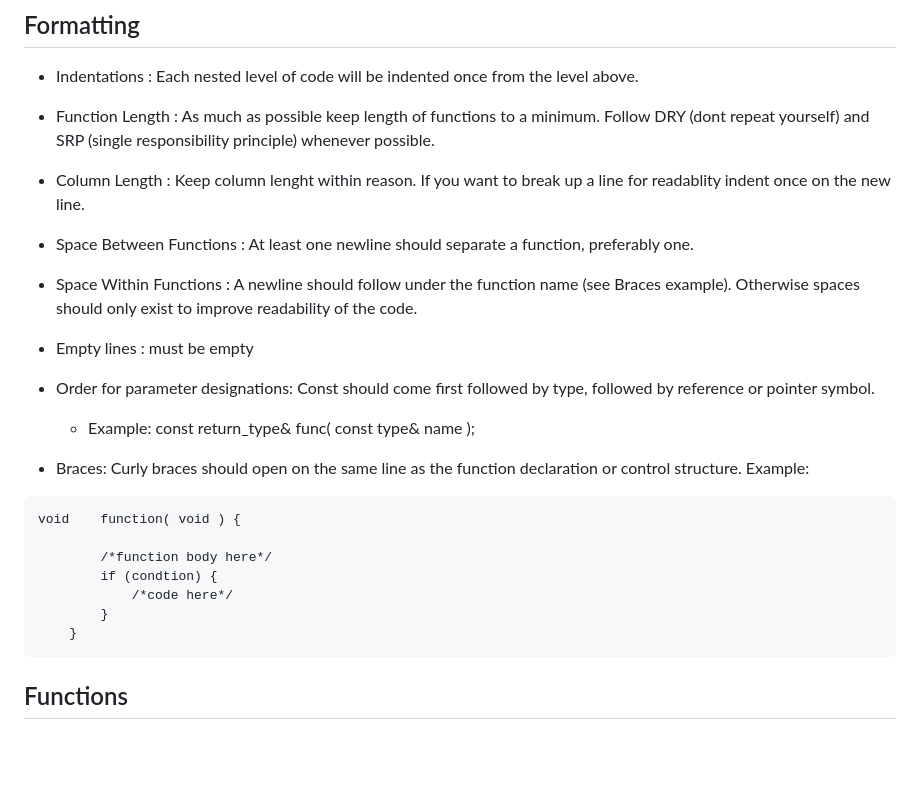
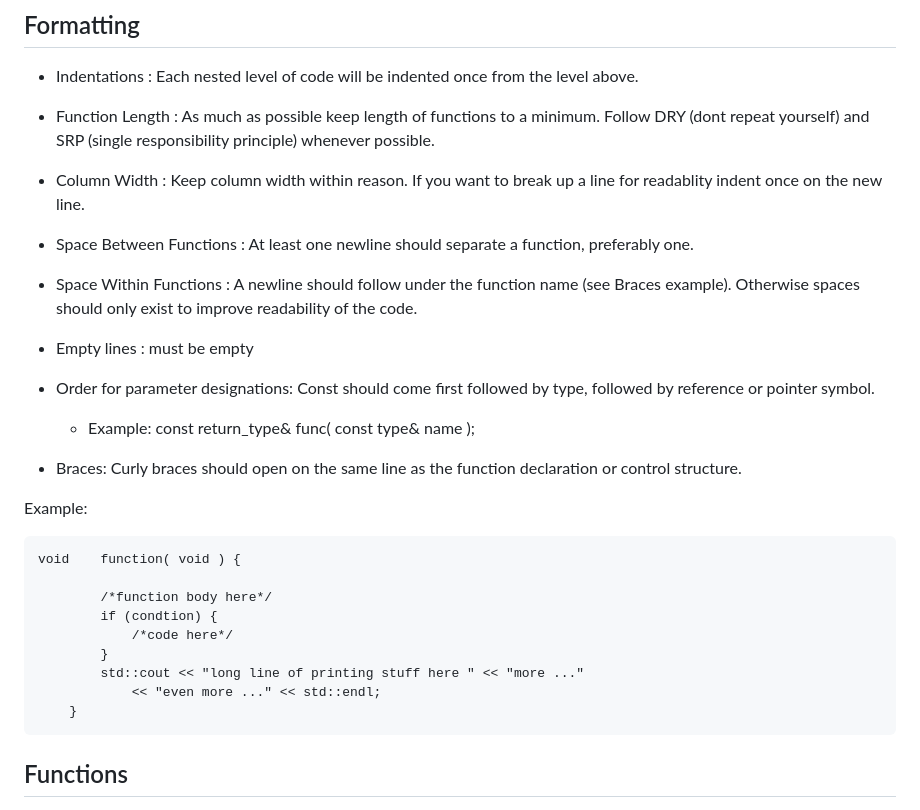
Before and after one commit to jboucher154/WebServ, a Markdown page: project_standards/standards.md, the part around the change. GitHub-like rendering; blank space fills up the shorter version.

Commit message:
add to formatting example

````diff
--- a/project_standards/standards.md
+++ b/project_standards/standards.md
@@ -77,7 +77,7 @@ Naming convention by type.
 
 - Function Length : As much as possible keep length of functions to a minimum. Follow DRY (dont repeat yourself) and SRP (single responsibility principle) whenever possible.
 
-- Column Length : Keep column lenght within reason. If you want to break up a line for readablity indent once on the new line.
+- Column Width : Keep column width within reason. If you want to break up a line for readablity indent once on the new line.
 
 - Space Between Functions : At least one newline should separate a function, preferably one.
 
@@ -88,7 +88,9 @@ Naming convention by type.
 - Order for parameter designations: Const should come first followed by type, followed by reference or pointer symbol.
 	- Example: const return_type& func( const type& name );
 
-- Braces: Curly braces should open on the same line as the function declaration or control structure. Example:
+- Braces: Curly braces should open on the same line as the function declaration or control structure.
+
+Example:
 
 ```
 void	function( void ) {
@@ -97,6 +99,8 @@ void	function( void ) {
 		if (condtion) {
 			/*code here*/
 		}
+		std::cout << "long line of printing stuff here " << "more ..."
+			<< "even more ..." << std::endl;
 	}
 ```
 
````
